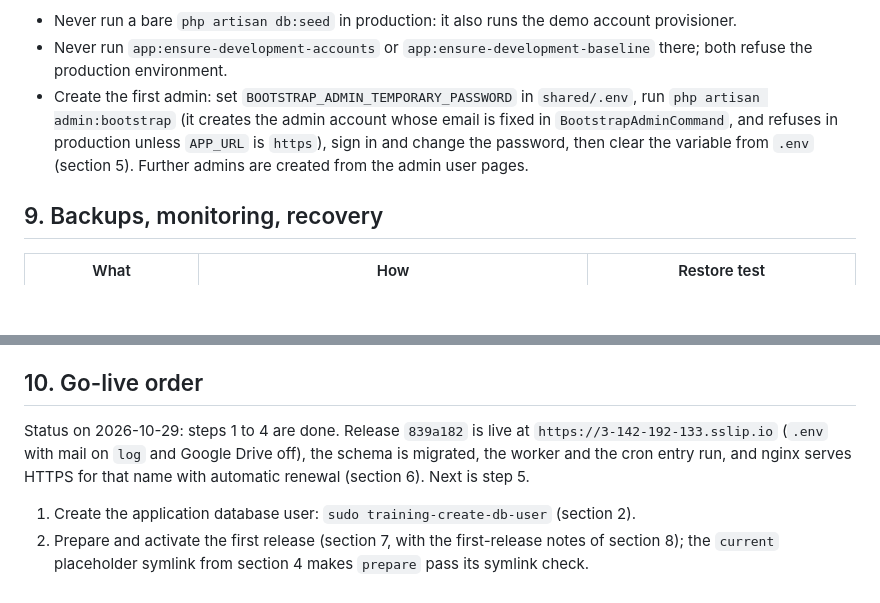
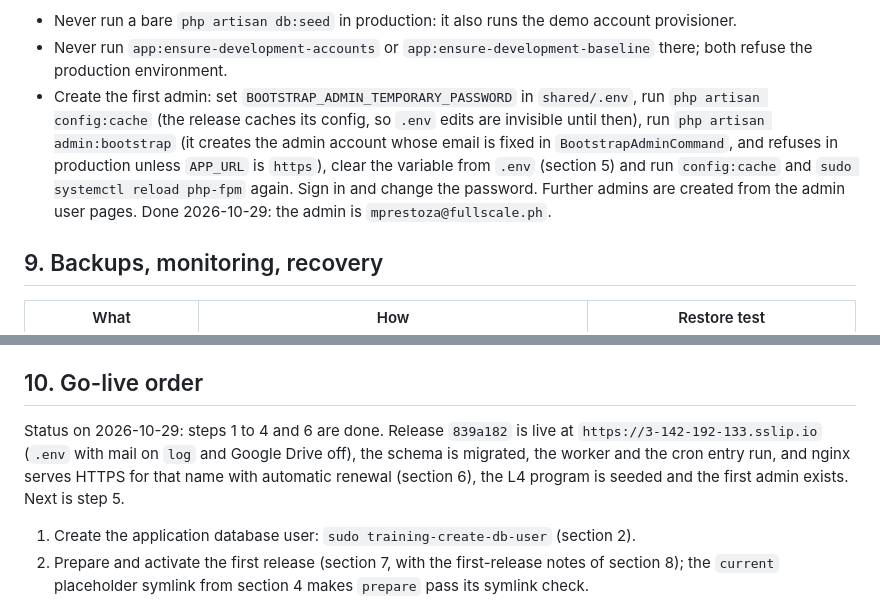
Before and after one commit to jpaldo/dev-training-platform, a Markdown page: docs/AWS_DEPLOYMENT.md, 2 parts joined by grey strips. GitHub-like rendering; blank space fills up the shorter version.

Commit message:
Record the seeded program and first admin in the AWS deployment plan
The admin bootstrap needs config:cache after each .env edit, because
releases cache their config; the steps now say so.

Co-Authored-By: Claude Opus 5.5 <noreply@anthropic.com>

```diff
--- a/docs/AWS_DEPLOYMENT.md
+++ b/docs/AWS_DEPLOYMENT.md
@@ -668,11 +668,14 @@ weeks from Mon 9 Nov 2026, once. Re-running it is safe.
   `app:ensure-development-baseline` there; both refuse the production
   environment.
 - Create the first admin: set `BOOTSTRAP_ADMIN_TEMPORARY_PASSWORD` in
-  `shared/.env`, run `php artisan admin:bootstrap` (it creates the admin
-  account whose email is fixed in `BootstrapAdminCommand`, and refuses in
-  production unless `APP_URL` is `https`), sign in and change the password,
-  then clear the variable from `.env` (section 5). Further admins are
-  created from the admin user pages.
+  `shared/.env`, run `php artisan config:cache` (the release caches its
+  config, so `.env` edits are invisible until then), run
+  `php artisan admin:bootstrap` (it creates the admin account whose email
+  is fixed in `BootstrapAdminCommand`, and refuses in production unless
+  `APP_URL` is `https`), clear the variable from `.env` (section 5) and run
+  `config:cache` and `sudo systemctl reload php-fpm` again. Sign in and
+  change the password. Further admins are created from the admin user
+  pages. Done 2026-10-29: the admin is `mprestoza@fullscale.ph`.
 
 ## 9. Backups, monitoring, recovery
 
@@ -699,11 +702,11 @@ Failed jobs land in `failed_jobs`; retry with `php artisan queue:retry all`.
 
 ## 10. Go-live order
 
-Status on 2026-10-29: steps 1 to 4 are done. Release `839a182` is live at
+Status on 2026-10-29: steps 1 to 4 and 6 are done. Release `839a182` is live at
 `https://3-142-192-133.sslip.io` (`.env` with mail on `log` and Google
 Drive off), the schema is migrated, the worker and the cron entry run, and
-nginx serves HTTPS for that name with automatic renewal (section 6). Next
-is step 5.
+nginx serves HTTPS for that name with automatic renewal (section 6), the
+L4 program is seeded and the first admin exists. Next is step 5.
 
 1. Create the application database user: `sudo training-create-db-user`
    (section 2).
```
